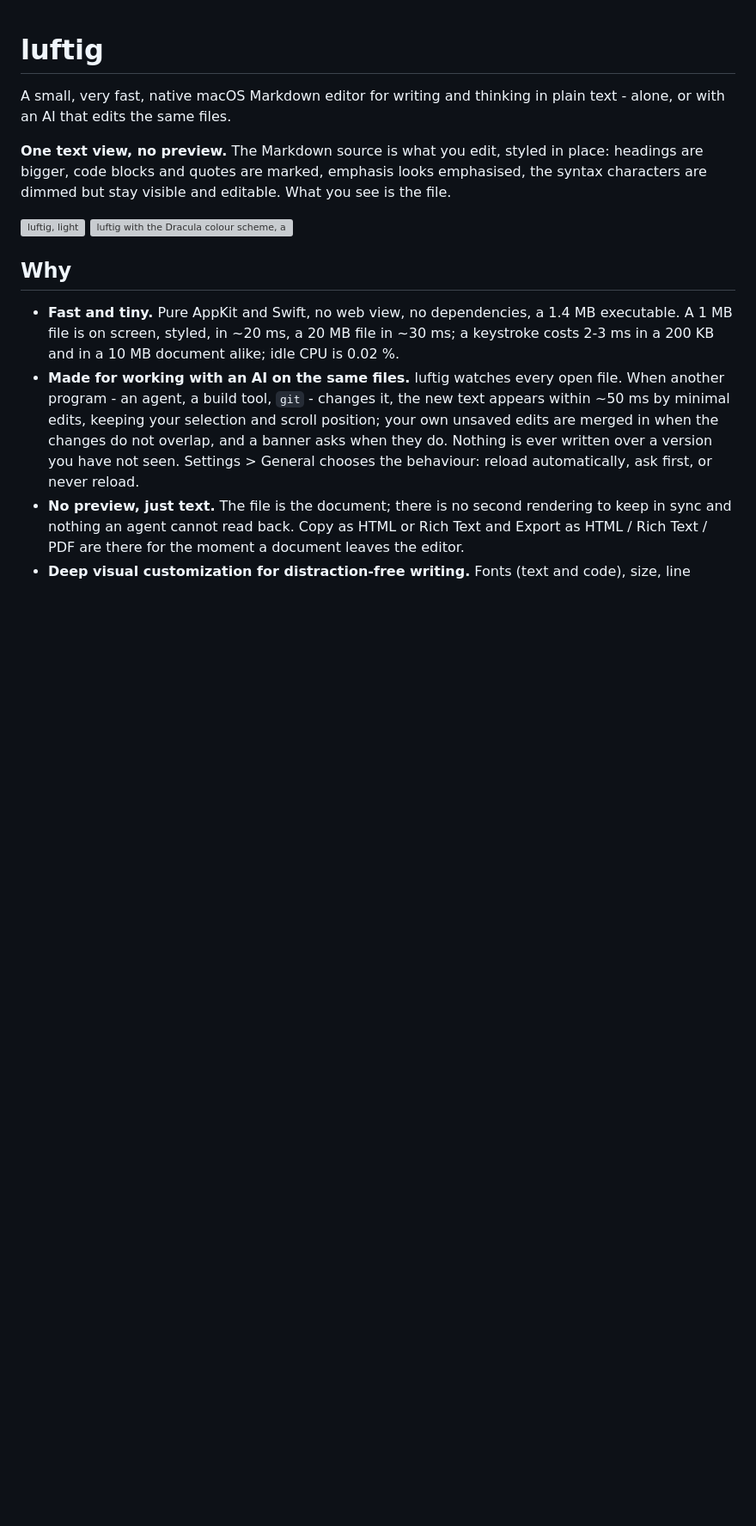
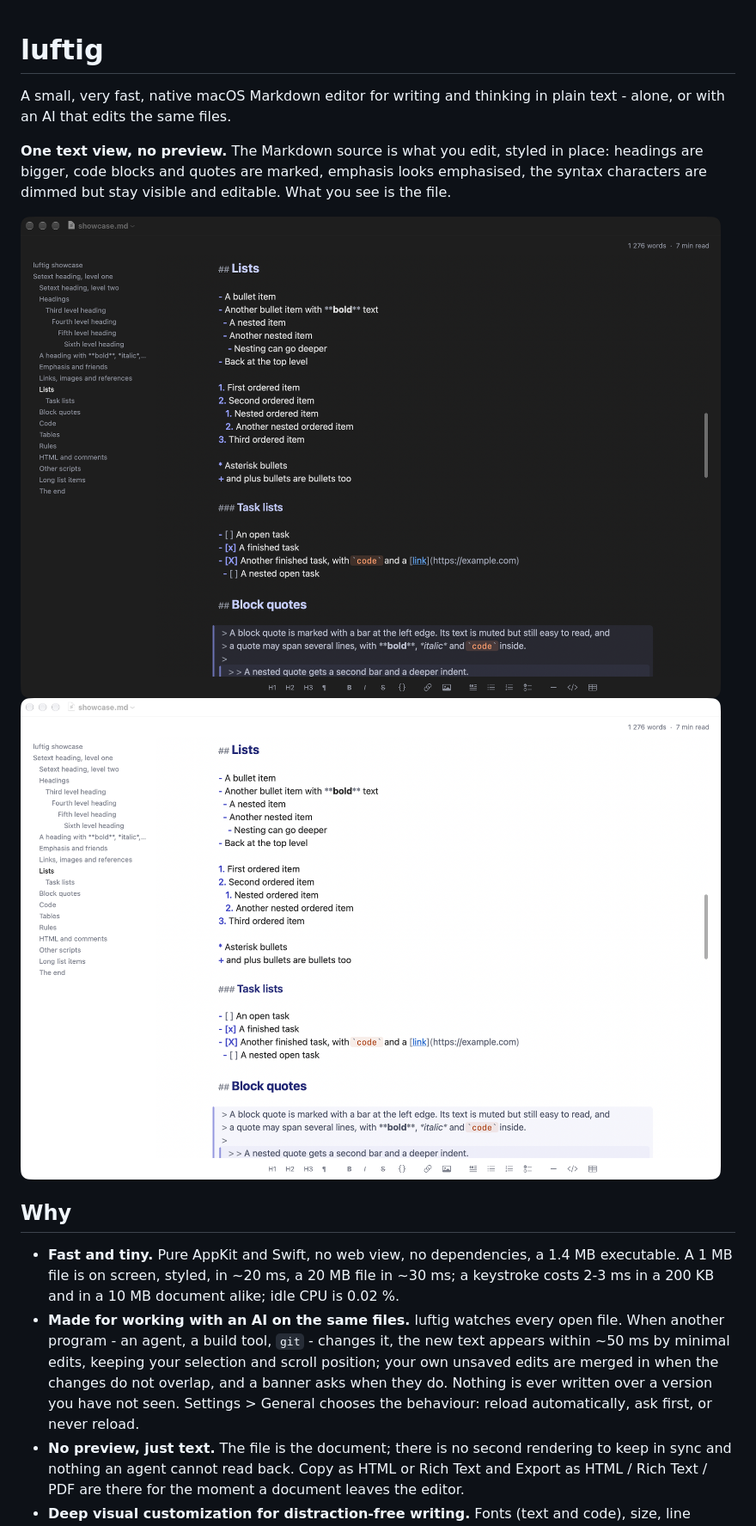
Before and after one commit to bernorieder/luftig, a Markdown page: README.md, the part around the change. Shown at 86% size. GitHub-like rendering; pictures changed too: docs/screenshots/window-dark.png (added), docs/screenshots/window-light.png (added); blank space fills up the shorter version; grey boxes are pictures that could not be loaded.

Commit message:
README: two screenshots of the whole window with every pane, dark and light (shot-window: an on-screen capture scenario of the self-test bundle)

```diff
--- a/README.md
+++ b/README.md
@@ -5,8 +5,8 @@ A small, very fast, native macOS Markdown editor for writing and thinking in pla
 **One text view, no preview.** The Markdown source is what you edit, styled in place: headings are bigger, code blocks and quotes are marked, emphasis looks
 emphasised, the syntax characters are dimmed but stay visible and editable. What you see is the file.
 
-![luftig, light](docs/screenshots/01-top-light.png)
-![luftig with the Dracula colour scheme, a serif text font and a taller line spacing](docs/screenshots/18-settings-combined-dracula.png)
+![luftig, dark: the outline on the left, the word count and reading time at the top right, the syntax bar below the text](docs/screenshots/window-dark.png)
+![luftig, light](docs/screenshots/window-light.png)
 
 ## Why
 
```
Also changed, not shown: 2 other files.
